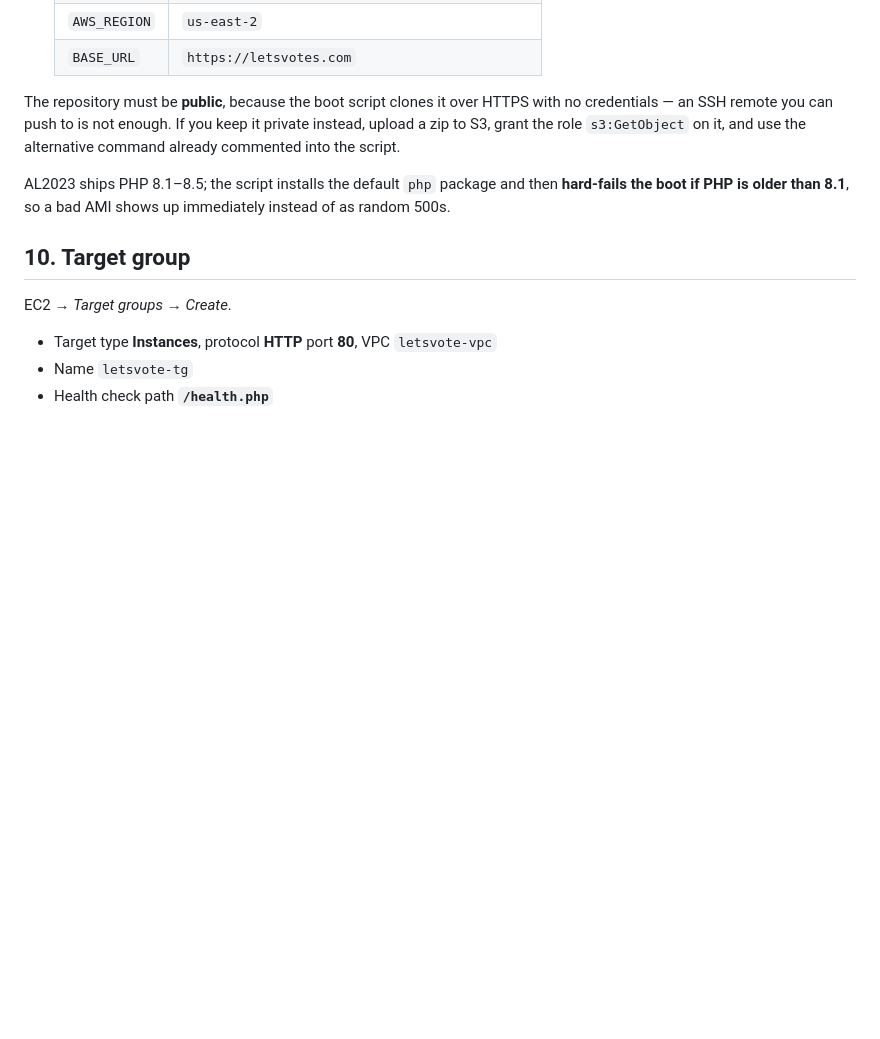
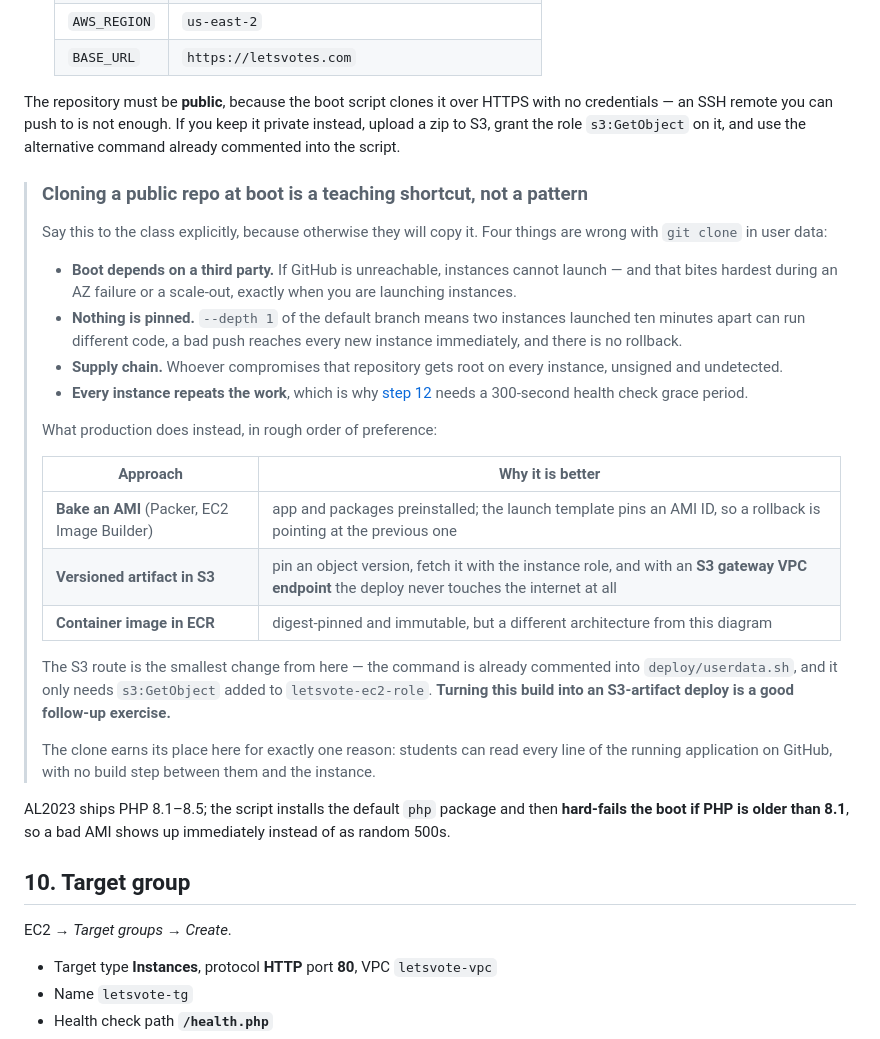
Before and after one commit to jayakuma998/letsvote, a Markdown page: DEPLOYMENT.md, the part around the change. Drawn GitHub-style; blank space fills up the shorter version.

Commit message:
Flag the boot-time git clone as a teaching shortcut
Cloning a public repo in user data couples instance launch to GitHub,
pins nothing (two instances can run different code and there is no
rollback), gives whoever compromises the repo root on every instance,
and repeats the install work on every boot.

Names what production does instead -- baked AMI, versioned S3 artifact
behind a gateway VPC endpoint, or a digest-pinned container image --
and points out the S3 route is already commented into userdata.sh and
needs only s3:GetObject on the instance role.

Keeps the clone, because being able to read the exact running code on
GitHub with no build step is worth something in a class, but says so
out loud rather than leaving students to assume it is the pattern.

Co-Authored-By: Claude Opus 5 (1M context) <noreply@anthropic.com>

```diff
--- a/DEPLOYMENT.md
+++ b/DEPLOYMENT.md
@@ -738,6 +738,39 @@ HTTPS with no credentials — an SSH remote you can push to is not enough. If yo
 keep it private instead, upload a zip to S3, grant the role `s3:GetObject` on
 it, and use the alternative command already commented into the script.
 
+> ### Cloning a public repo at boot is a teaching shortcut, not a pattern
+> Say this to the class explicitly, because otherwise they will copy it. Four
+> things are wrong with `git clone` in user data:
+>
+> - **Boot depends on a third party.** If GitHub is unreachable, instances
+>   cannot launch — and that bites hardest during an AZ failure or a scale-out,
+>   exactly when you are launching instances.
+> - **Nothing is pinned.** `--depth 1` of the default branch means two
+>   instances launched ten minutes apart can run different code, a bad push
+>   reaches every new instance immediately, and there is no rollback.
+> - **Supply chain.** Whoever compromises that repository gets root on every
+>   instance, unsigned and undetected.
+> - **Every instance repeats the work**, which is why
+>   [step 12](#12-auto-scaling-group) needs a 300-second health check grace
+>   period.
+>
+> What production does instead, in rough order of preference:
+>
+> | Approach | Why it is better |
+> |---|---|
+> | **Bake an AMI** (Packer, EC2 Image Builder) | app and packages preinstalled; the launch template pins an AMI ID, so a rollback is pointing at the previous one |
+> | **Versioned artifact in S3** | pin an object version, fetch it with the instance role, and with an **S3 gateway VPC endpoint** the deploy never touches the internet at all |
+> | **Container image in ECR** | digest-pinned and immutable, but a different architecture from this diagram |
+>
+> The S3 route is the smallest change from here — the command is already
+> commented into `deploy/userdata.sh`, and it only needs `s3:GetObject` added
+> to `letsvote-ec2-role`. **Turning this build into an S3-artifact deploy is a
+> good follow-up exercise.**
+>
+> The clone earns its place here for exactly one reason: students can read
+> every line of the running application on GitHub, with no build step between
+> them and the instance.
+
 AL2023 ships PHP 8.1–8.5; the script installs the default `php` package and
 then **hard-fails the boot if PHP is older than 8.1**, so a bad AMI shows up
 immediately instead of as random 500s.
```
